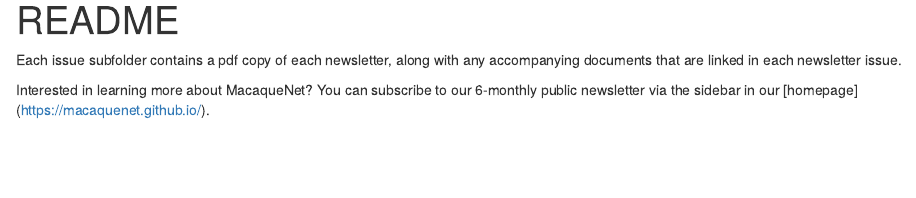
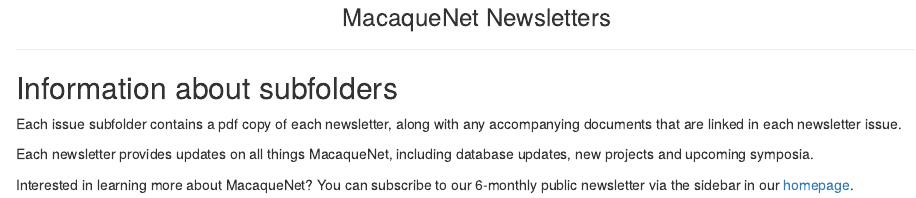
Before and after one commit to MacaqueNet/database, an R Markdown document (newsletters/README.Rmd): the page in a window 1100 px wide, from its top. Rendered offline with R 4.5, knitr and Pandoc, with nearby package versions.

Commit message:
reformat newsletter readme

```diff
--- a/newsletters/README.Rmd
+++ b/newsletters/README.Rmd
@@ -1,8 +1,13 @@
+<h3 style="font-weight:normal" align="center">
+  &nbsp;MacaqueNet Newsletters<br>
+</h3>
+
 ---
-title: "README"
-output: html_document
----
+
+## Information about subfolders
 
 Each issue subfolder contains a pdf copy of each newsletter, along with any accompanying documents that are linked in each newsletter issue.
 
-Interested in learning more about MacaqueNet? You can subscribe to our 6-monthly public newsletter via the sidebar in our [homepage] (https://macaquenet.github.io/).
+Each newsletter provides updates on all things MacaqueNet, including database updates, new projects and upcoming symposia.
+
+Interested in learning more about MacaqueNet? You can subscribe to our 6-monthly public newsletter via the sidebar in our [homepage](https://macaquenet.github.io/).
```
